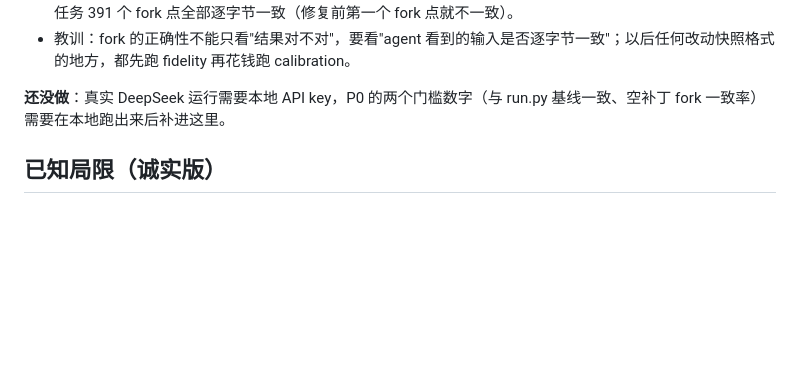
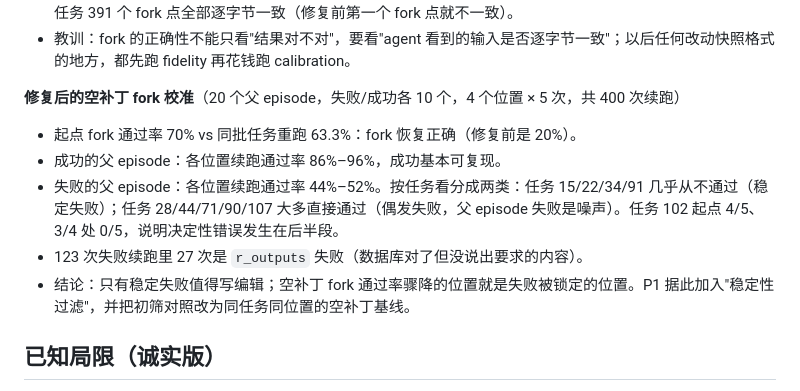
Before and after one commit to Danica-Yan/RewindHarness, a Markdown page: docs/DEVLOG.zh-CN.md, the part around the change. GitHub-like rendering; blank space fills up the shorter version.

Commit message:
DEVLOG: P0 null-fork calibration results
Co-Authored-By: Claude Opus 5.5 <noreply@anthropic.com>
Claude-Session: https://claude.ai/code/session_015mHRTWghb3zD5zxPSkVNC9

```diff
--- a/docs/DEVLOG.zh-CN.md
+++ b/docs/DEVLOG.zh-CN.md
@@ -714,7 +714,13 @@ python scripts/taubench_fork_calibration.py runs/p0/test_rewind.json \
 - 修复：`SnapshotStore.put(..., ordered=True)` 按插入顺序哈希和落盘（`sha256o:` 键），对话 env 的数据库改用它；快照写入改为原子写。新增 `fork_fidelity` 检查和 `scripts/taubench_fork_fidelity.py`：从某一步 fork，回放父 episode 记录的模型回复和用户回复，逐步校验请求 hash，**不调用 API**。修复后 40 个任务 391 个 fork 点全部逐字节一致（修复前第一个 fork 点就不一致）。
 - 教训：fork 的正确性不能只看"结果对不对"，要看"agent 看到的输入是否逐字节一致"；以后任何改动快照格式的地方，都先跑 fidelity 再花钱跑 calibration。
 
-**还没做**：真实 DeepSeek 运行需要本地 API key，P0 的两个门槛数字（与 run.py 基线一致、空补丁 fork 一致率）需要在本地跑出来后补进这里。
+**修复后的空补丁 fork 校准**（20 个父 episode，失败/成功各 10 个，4 个位置 × 5 次，共 400 次续跑）
+
+- 起点 fork 通过率 70% vs 同批任务重跑 63.3%：fork 恢复正确（修复前是 20%）。
+- 成功的父 episode：各位置续跑通过率 86%–96%，成功基本可复现。
+- 失败的父 episode：各位置续跑通过率 44%–52%。按任务看分成两类：任务 15/22/34/91 几乎从不通过（稳定失败）；任务 28/44/71/90/107 大多直接通过（偶发失败，父 episode 失败是噪声）。任务 102 起点 4/5、3/4 处 0/5，说明决定性错误发生在后半段。
+- 123 次失败续跑里 27 次是 `r_outputs` 失败（数据库对了但没说出要求的内容）。
+- 结论：只有稳定失败值得写编辑；空补丁 fork 通过率骤降的位置就是失败被锁定的位置。P1 据此加入"稳定性过滤"，并把初筛对照改为同任务同位置的空补丁基线。
 
 ## 已知局限（诚实版）
 
```
